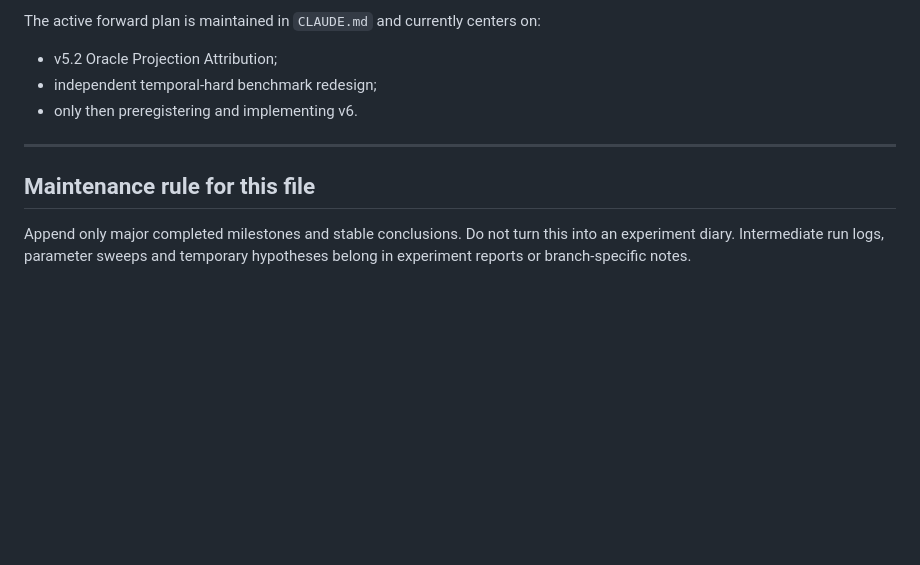
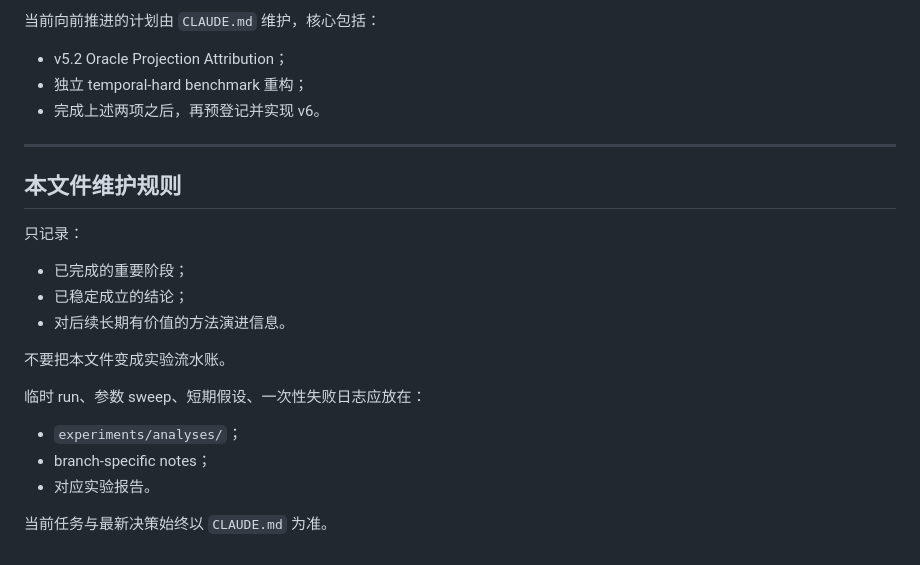
Before and after one commit to joceah/TEF-RAG, a Markdown page: docs/DEVELOPMENT_HISTORY.md, the part around one of its changes. Drawn GitHub-style; blank space fills up the shorter version.

Commit message:
docs: translate development history to Chinese

```diff
--- a/docs/DEVELOPMENT_HISTORY.md
+++ b/docs/DEVELOPMENT_HISTORY.md
@@ -138,12 +184,26 @@ At the end of v5.1 and the dataset difficulty audit, two research bottlenecks ar
 
-The active forward plan is maintained in `CLAUDE.md` and currently centers on:
+当前向前推进的计划由 `CLAUDE.md` 维护，核心包括：
 
-- v5.2 Oracle Projection Attribution;
-- independent temporal-hard benchmark redesign;
-- only then preregistering and implementing v6.
+- v5.2 Oracle Projection Attribution；
+- 独立 temporal-hard benchmark 重构；
+- 完成上述两项之后，再预登记并实现 v6。
 
 ---
 
-## Maintenance rule for this file
+## 本文件维护规则
 
-Append only major completed milestones and stable conclusions. Do not turn this into an experiment diary. Intermediate run logs, parameter sweeps and temporary hypotheses belong in experiment reports or branch-specific notes.
+只记录：
+
+- 已完成的重要阶段；
+- 已稳定成立的结论；
+- 对后续长期有价值的方法演进信息。
+
+不要把本文件变成实验流水账。
+
+临时 run、参数 sweep、短期假设、一次性失败日志应放在：
+
+- `experiments/analyses/`；
+- branch-specific notes；
+- 对应实验报告。
+
+当前任务与最新决策始终以 `CLAUDE.md` 为准。
```
Also changed, not shown: other parts of docs/DEVELOPMENT_HISTORY.md (+119 -73 lines).
